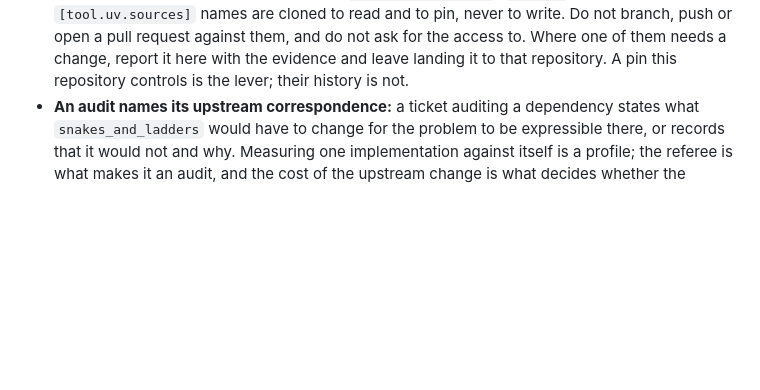
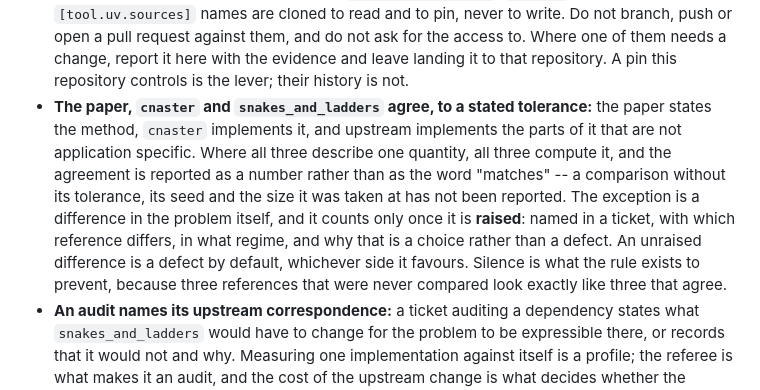
Before and after one commit to michaelJwilson/port, a Markdown page: CLAUDE.md, the part around the change. Rendered like a GitHub page; blank space fills up the shorter version.

Commit message:
Require the three references to agree, to a stated tolerance
The paper states the method, `cnaster` implements it, and upstream
implements the parts of it that are not application specific. Where all
three describe one quantity they are held to computing it, and the agreement
is a number: a comparison reported without its tolerance, its seed and the
size it was taken at has not been reported.

The exception is a difference in the problem itself, and it counts only once
raised -- named in a ticket, with which reference differs, in what regime,
and why it is a choice. An unraised difference is a defect by default,
whichever side it favours.

The rule exists against silence rather than against disagreement. Three
references that were never compared look exactly like three that agree, and
#27, #28 and #29 are the audits that tell the two apart.

Co-Authored-By: Claude Opus 5 <noreply@anthropic.com>
Claude-Session: https://claude.ai/code/session_01D5EyCkFrnsT8HpXexATtRg

```diff
--- a/CLAUDE.md
+++ b/CLAUDE.md
@@ -76,6 +76,19 @@ rather than waiting on them.
     a change, report it here with the evidence and leave landing it to that
     repository. A pin this repository controls is the lever; their history
     is not.
+*   **The paper, `cnaster` and `snakes_and_ladders` agree, to a stated
+    tolerance:** the paper states the method, `cnaster` implements it, and
+    upstream implements the parts of it that are not application specific.
+    Where all three describe one quantity, all three compute it, and the
+    agreement is reported as a number rather than as the word "matches" -- a
+    comparison without its tolerance, its seed and the size it was taken at
+    has not been reported. The exception is a difference in the problem
+    itself, and it counts only once it is **raised**: named in a ticket,
+    with which reference differs, in what regime, and why that is a choice
+    rather than a defect. An unraised difference is a defect by default,
+    whichever side it favours. Silence is what the rule exists to prevent,
+    because three references that were never compared look exactly like
+    three that agree.
 *   **An audit names its upstream correspondence:** a ticket auditing a
     dependency states what `snakes_and_ladders` would have to change for the
     problem to be expressible there, or records that it would not and why.
```
